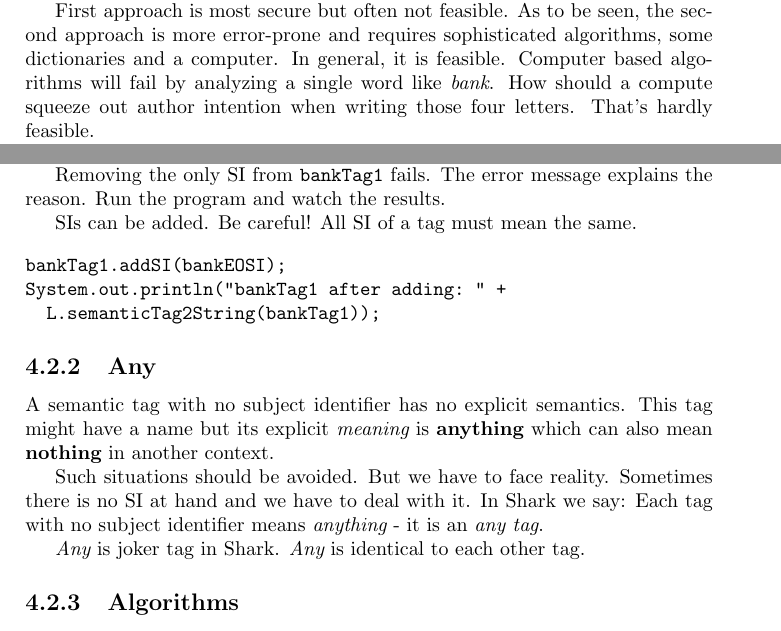
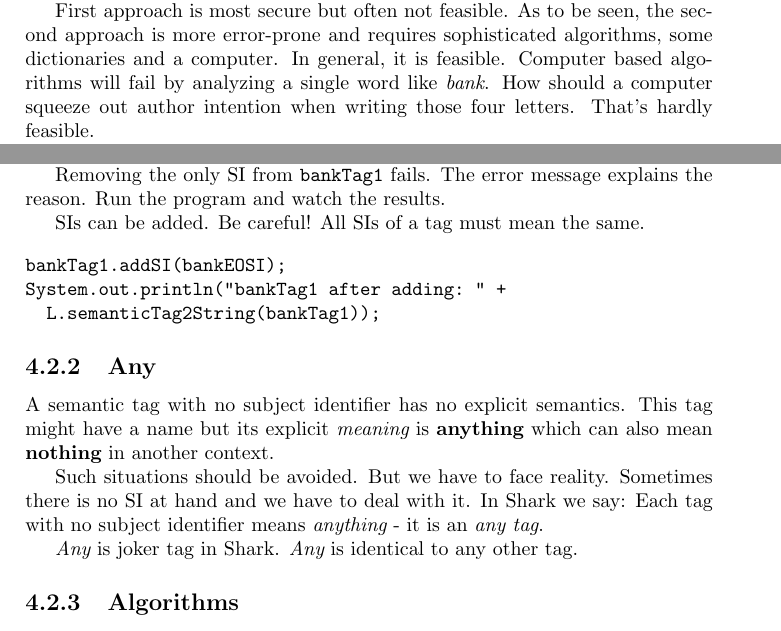
Before and after one commit to SharedKnowledge/SharkDeveloperGuide, a LaTeX thesis (latexSources/tutorials.tex, which reads latexSources/semanticTags.tex): two parts of pages 18 and 22 of 131, joined at a grey line, cut so that both start at the same text. Compiled offline with pdfLaTeX.

Commit message:
Update semanticTags.tex
Wikpipedia -> Wikipedia
applications -> application
a compute -> a computer
All SI of a tag -> All SIs of a tag
Any is identical with each other tag -> Any is identical with any other tag

```diff
--- a/latexSources/semanticTags.tex
+++ b/latexSources/semanticTags.tex
@@ -35,7 +35,7 @@ Bob is interested in {\it sports}. Both words are no homonyms, synonyms, transla
 
 We talk about semantics but haven't used the words yet. Semantic describes the meaning of words. What does {\it bank} mean under given circumstances? The meaning of words can be found out in two different ways: Ask the author or make a text analysis.
 
-First approach is most secure but often not feasible. As to be seen, the second approach is more error-prone and requires sophisticated algorithms, some dictionaries and a computer. In general, it is feasible. Computer based algorithms will fail by analyzing a single word like {\it bank}. How should a compute squeeze out author intention when writing those four letters. That's hardly feasible.
+First approach is most secure but often not feasible. As to be seen, the second approach is more error-prone and requires sophisticated algorithms, some dictionaries and a computer. In general, it is feasible. Computer based algorithms will fail by analyzing a single word like {\it bank}. How should a computer squeeze out author intention when writing those four letters. That's hardly feasible.
 
 Shark doesn't care how to get semantics but how to represent it. There are no algorithms in Shark which helps to figure out the meaning of words or even lengthy documents. Shark deals only with representation of semantics. How can we store known semantics? How can we work with it? And how can we exchange semantics and documents between autonomous peers? That is what Shark is all about.
 
@@ -183,7 +183,7 @@ offers a simple way to print out e.g. semantic tags.
 Removing the only SI from  {\tt bankTag1} fails. The error message explains the
 reason. Run the program and watch the results.
 
-SIs can be added. Be careful! All SI of a tag must mean the same.
+SIs can be added. Be careful! All SIs of a tag must mean the same.
 
 \begin{verbatim}
 bankTag1.addSI(bankEOSI);
@@ -198,7 +198,7 @@ A semantic tag with no subject identifier has no explicit semantics. This tag mi
 Such situations should be avoided. But we have to face reality. Sometimes there
 is no SI at hand and we have to deal with it. In Shark we say: Each tag with no subject identifier means {\it anything} - it is an {\it any tag}.
 
-{\it Any} is joker tag in Shark. {\it Any} is identical to each other tag.
+{\it Any} is joker tag in Shark. {\it Any} is identical to any other tag.
 
 \subsection{Algorithms}
 We have already seen some methods on semantic tags. Have a closer look into the java doc which is available e.g. on the sharksystem.net web
```
Also changed, not shown: latexSources/semanticTags.tex (2 more changed lines).
